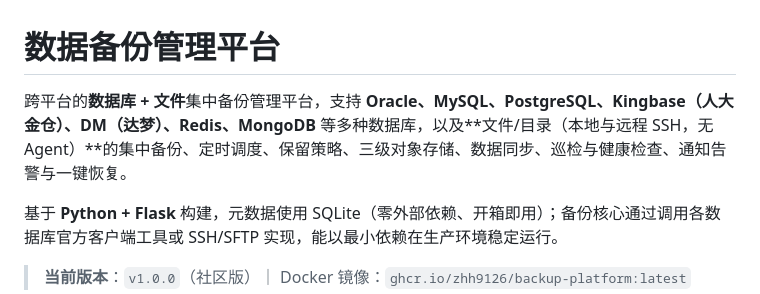
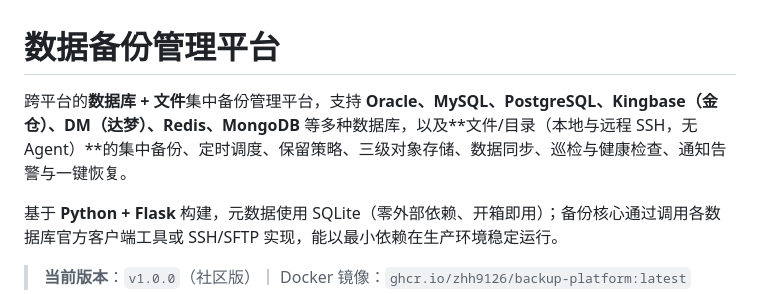
Before and after one commit to Zhh9126/backup-platform, a Markdown page: README.md, the part around the change. Rendered like a GitHub page.

Commit message:
Fix Kingbase name in README
Updated the README to correct the name of Kingbase.

```diff
--- a/README.md
+++ b/README.md
@@ -1,6 +1,6 @@
 # 数据备份管理平台
 
-跨平台的**数据库 + 文件**集中备份管理平台，支持 **Oracle、MySQL、PostgreSQL、Kingbase（人大金仓）、DM（达梦）、Redis、MongoDB** 等多种数据库，以及**文件/目录（本地与远程 SSH，无 Agent）**的集中备份、定时调度、保留策略、三级对象存储、数据同步、巡检与健康检查、通知告警与一键恢复。
+跨平台的**数据库 + 文件**集中备份管理平台，支持 **Oracle、MySQL、PostgreSQL、Kingbase（金仓）、DM（达梦）、Redis、MongoDB** 等多种数据库，以及**文件/目录（本地与远程 SSH，无 Agent）**的集中备份、定时调度、保留策略、三级对象存储、数据同步、巡检与健康检查、通知告警与一键恢复。
 
 基于 **Python + Flask** 构建，元数据使用 SQLite（零外部依赖、开箱即用）；备份核心通过调用各数据库官方客户端工具或 SSH/SFTP 实现，能以最小依赖在生产环境稳定运行。
 
```
